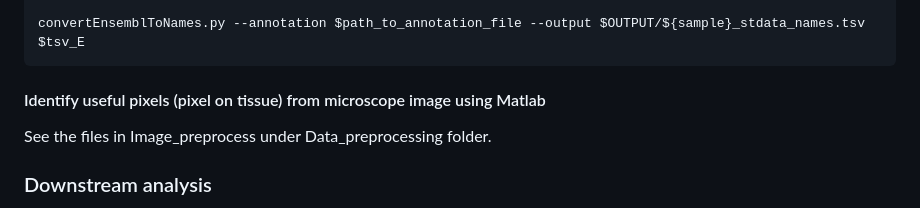
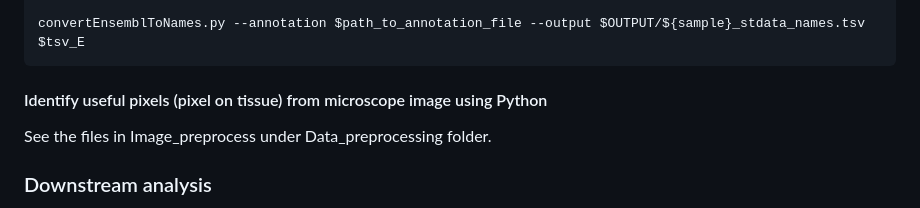
Before and after one commit to liranmao/Spatial_multi_omics, a Markdown page: README.md, the part around the change. Rendered like a GitHub page.

```diff
--- a/README.md
+++ b/README.md
@@ -105,7 +105,7 @@ Then, Run converttoname.sh to annotate the resulting sample_stdata.tsv.
 
     convertEnsemblToNames.py --annotation $path_to_annotation_file --output $OUTPUT/${sample}_stdata_names.tsv $tsv_E
 
-####  Identify useful pixels (pixel on tissue) from microscope image using Matlab
+####  Identify useful pixels (pixel on tissue) from microscope image using Python
 See the files in Image_preprocess under Data_preprocessing folder.
 
 
```
